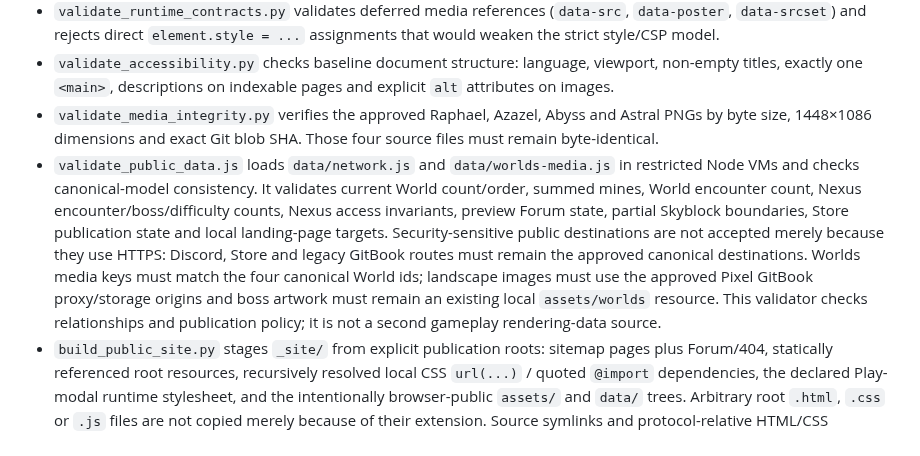
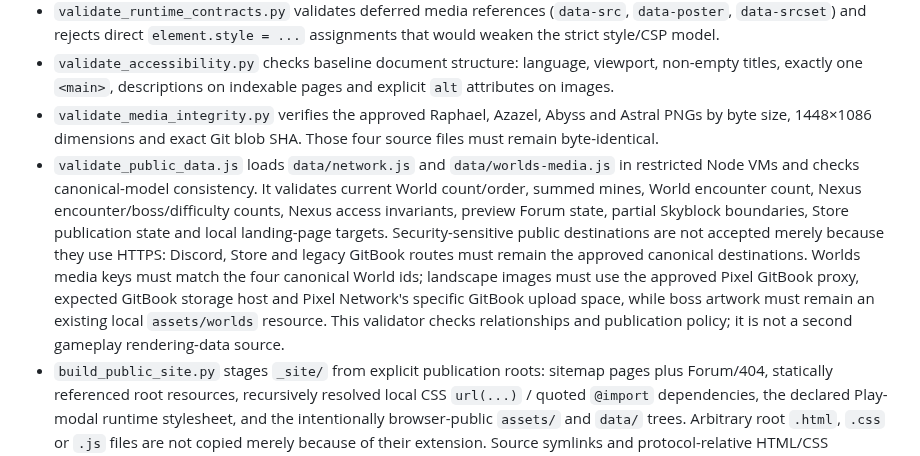
Before and after one commit to xKlezee/PixelWeb, a Markdown page: scripts/README.md, the part around the change. Rendered like a GitHub page.

Commit message:
Document Pixel GitBook media-space constraint

```diff
--- a/scripts/README.md
+++ b/scripts/README.md
@@ -5,7 +5,7 @@
 - `validate_runtime_contracts.py` validates deferred media references (`data-src`, `data-poster`, `data-srcset`) and rejects direct `element.style = ...` assignments that would weaken the strict style/CSP model.
 - `validate_accessibility.py` checks baseline document structure: language, viewport, non-empty titles, exactly one `<main>`, descriptions on indexable pages and explicit `alt` attributes on images.
 - `validate_media_integrity.py` verifies the approved Raphael, Azazel, Abyss and Astral PNGs by byte size, 1448×1086 dimensions and exact Git blob SHA. Those four source files must remain byte-identical.
-- `validate_public_data.js` loads `data/network.js` and `data/worlds-media.js` in restricted Node VMs and checks canonical-model consistency. It validates current World count/order, summed mines, World encounter count, Nexus encounter/boss/difficulty counts, Nexus access invariants, preview Forum state, partial Skyblock boundaries, Store publication state and local landing-page targets. Security-sensitive public destinations are not accepted merely because they use HTTPS: Discord, Store and legacy GitBook routes must remain the approved canonical destinations. Worlds media keys must match the four canonical World ids; landscape images must use the approved Pixel GitBook proxy/storage origins and boss artwork must remain an existing local `assets/worlds` resource. This validator checks relationships and publication policy; it is not a second gameplay rendering-data source.
+- `validate_public_data.js` loads `data/network.js` and `data/worlds-media.js` in restricted Node VMs and checks canonical-model consistency. It validates current World count/order, summed mines, World encounter count, Nexus encounter/boss/difficulty counts, Nexus access invariants, preview Forum state, partial Skyblock boundaries, Store publication state and local landing-page targets. Security-sensitive public destinations are not accepted merely because they use HTTPS: Discord, Store and legacy GitBook routes must remain the approved canonical destinations. Worlds media keys must match the four canonical World ids; landscape images must use the approved Pixel GitBook proxy, expected GitBook storage host and Pixel Network's specific GitBook upload space, while boss artwork must remain an existing local `assets/worlds` resource. This validator checks relationships and publication policy; it is not a second gameplay rendering-data source.
 - `build_public_site.py` stages `_site/` from explicit publication roots: sitemap pages plus Forum/404, statically referenced root resources, recursively resolved local CSS `url(...)` / quoted `@import` dependencies, the declared Play-modal runtime stylesheet, and the intentionally browser-public `assets/` and `data/` trees. Arbitrary root `.html`, `.css` or `.js` files are not copied merely because of their extension. Source symlinks and protocol-relative HTML/CSS references are rejected rather than dereferenced or silently accepted into the artifact.
 - `validate_public_bundle.py` verifies that `_site/` contains only declared public HTML, referenced/approved root resources and expected static asset/data formats. It re-validates local HTML/deferred-media/CSS dependencies, rejects symlinks without dereferencing them, rejects protocol-relative references, and rejects internal repository paths, environment files, key/certificate material, logs/databases, root-relative project-site URLs and missing local references.
 
```
